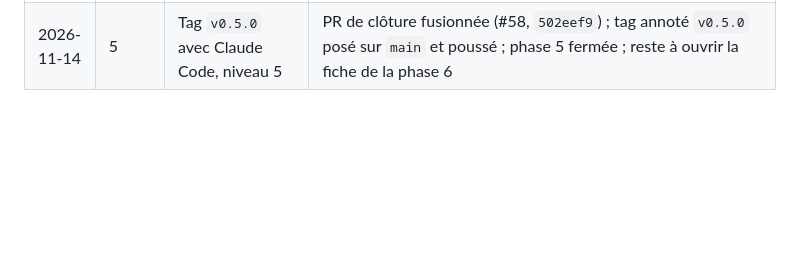
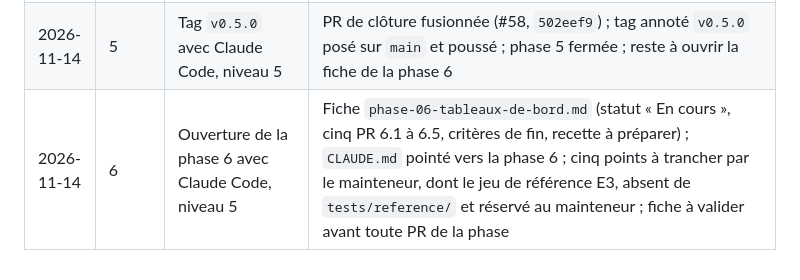
Before and after one commit to leonardgst/Training-charge, a Markdown page: docs/journal.md, the part around the change. Rendered like a GitHub page; blank space fills up the shorter version.

Commit message:
docs: ouvrir la phase 6 et sa fiche des tableaux de bord
Co-Authored-By: Claude Sonnet 5.5 <noreply@anthropic.com>

```diff
--- a/docs/journal.md
+++ b/docs/journal.md
@@ -60,3 +60,4 @@ Une ligne datée par session de travail (cadrage, section 10.4).
 | 2026-11-13 | 5 | Préparation de la recette et de la clôture de la phase 5 avec Claude Code, niveau 5 | PR 5.4 fusionnée (#56, `379e55d`), CI de `main` verte, déploiements de production de `dbf8898` et `379e55d` : le premier réussi, le second en attente d'approbation ; fiche : PR 5.4 « Fusionnée », quatre critères cochés avec leur preuve, procédure de recette sur téléphone en réseau local (hôtes autorisés, redirection de port WSL 2, pare-feu, démonstration arrêtée à hier, dix étapes) ; entrées du `CHANGELOG.md` rédigées sous « Non publié » ; restent la recette par le mainteneur, puis fiche « Terminée », section `0.5.0`, `CLAUDE.md`, README, tag `v0.5.0` |
 | 2026-11-14 | 5 | Clôture de la phase 5 avec Claude Code, niveau 5 | PR de préparation de la recette fusionnée (#57, `8986da7`) ; recette du mainteneur sur un vrai téléphone (du 13 au 14 novembre, dix étapes OK, questionnaire rempli en une trentaine de secondes, aucune remarque) reportée dans la fiche ; fiche « Terminée » avec rétrospective, critères cochés, `CHANGELOG.md` section `0.5.0`, `CLAUDE.md` tourné vers la phase 6, README à jour (phase 5 terminée) ; trace de suppression `suivi.audit` sur la clé du compte au lieu du nom d'utilisateur (décision du mainteneur), test mis à jour ; tag `v0.5.0` après la fusion |
 | 2026-11-14 | 5 | Tag `v0.5.0` avec Claude Code, niveau 5 | PR de clôture fusionnée (#58, `502eef9`) ; tag annoté `v0.5.0` posé sur `main` et poussé ; phase 5 fermée ; reste à ouvrir la fiche de la phase 6 |
+| 2026-11-14 | 6 | Ouverture de la phase 6 avec Claude Code, niveau 5 | Fiche `phase-06-tableaux-de-bord.md` (statut « En cours », cinq PR 6.1 à 6.5, critères de fin, recette à préparer) ; `CLAUDE.md` pointé vers la phase 6 ; cinq points à trancher par le mainteneur, dont le jeu de référence E3, absent de `tests/reference/` et réservé au mainteneur ; fiche à valider avant toute PR de la phase |
```
Also changed, not shown: CLAUDE.md (+1 -1 lines), docs/phases/phase-06-tableaux-de-bord.md (added, +77 -0 lines).
